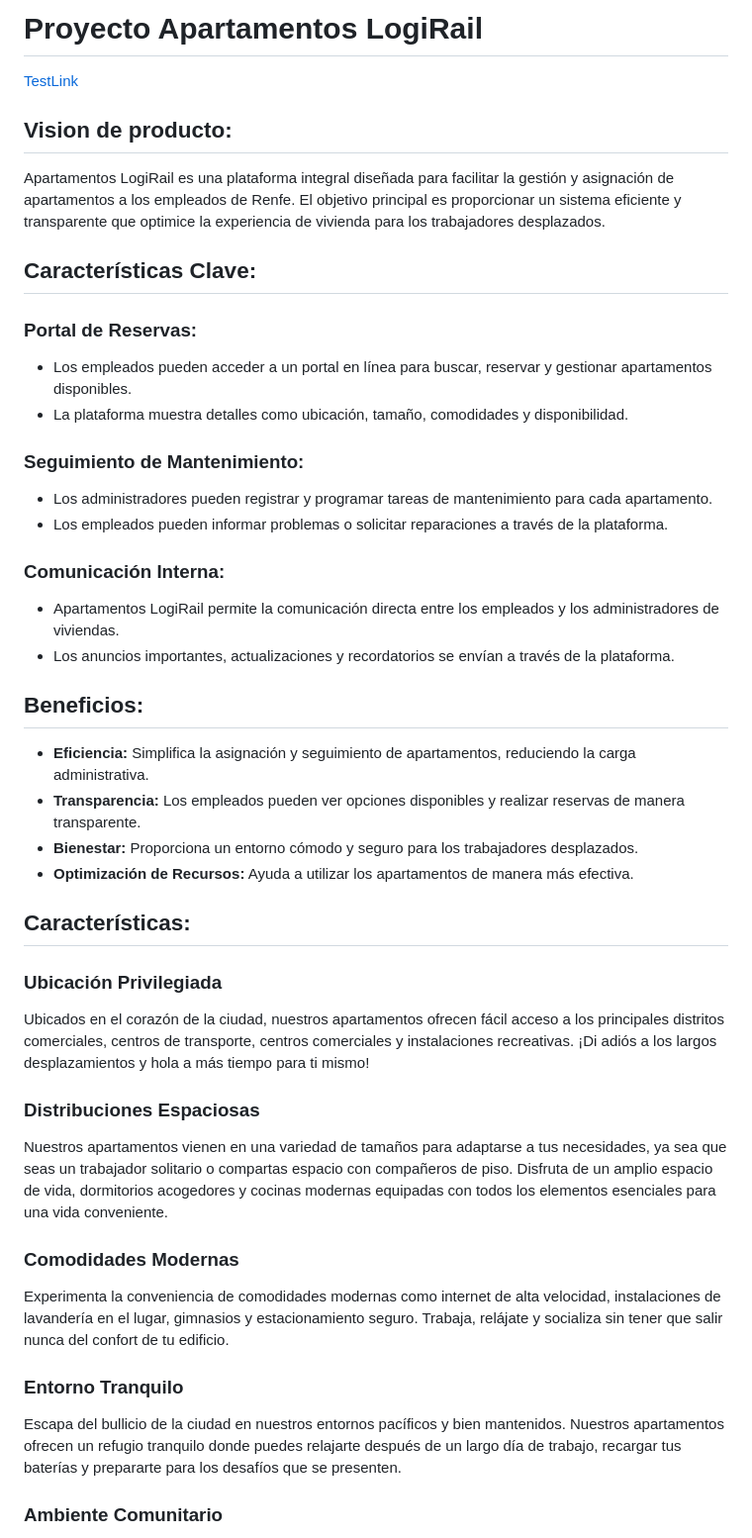
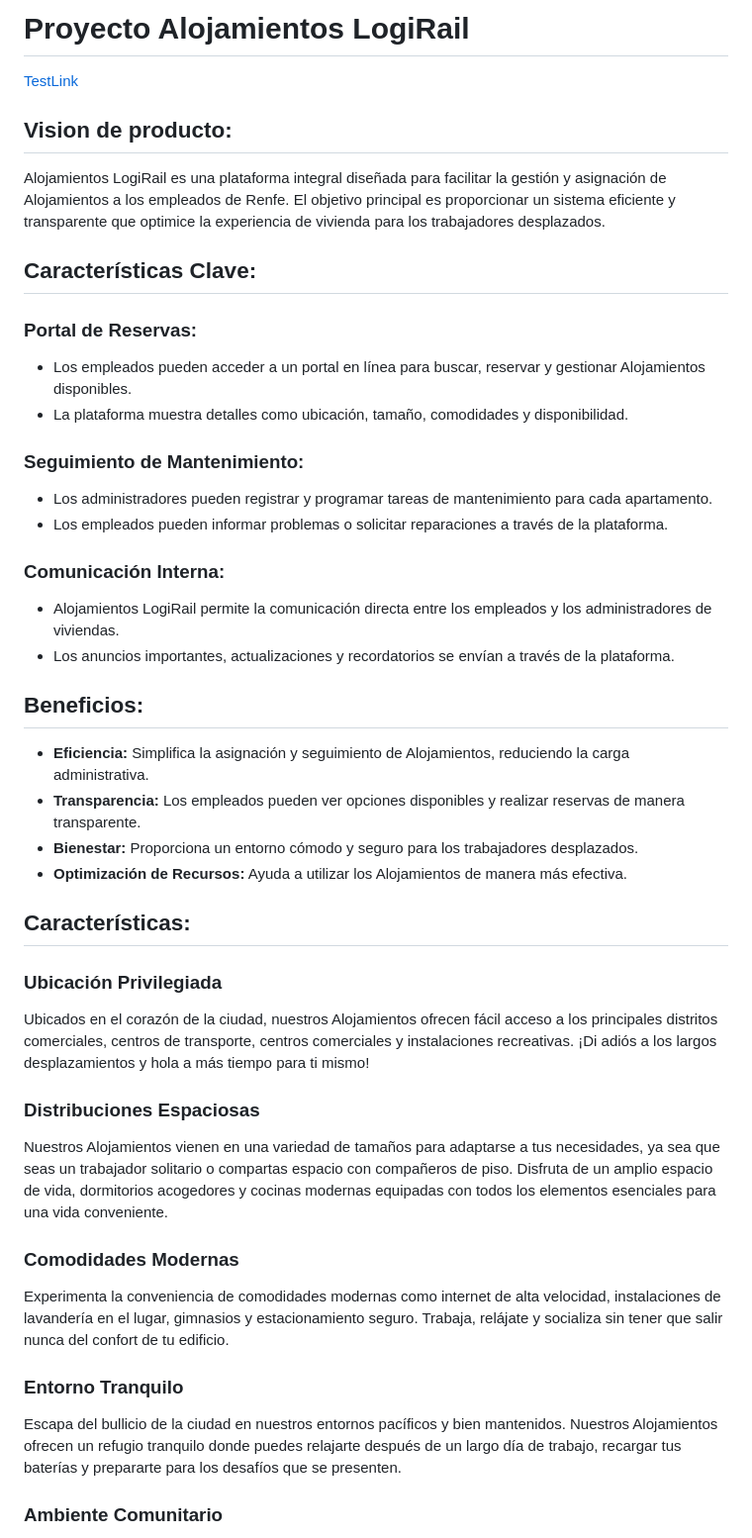
Before and after one commit to Yugurto7/Logirail-Project, a Markdown page: README.md, the part around the change. Shown: that part at 99% size. GitHub-like rendering.

```diff
--- a/README.md
+++ b/README.md
@@ -1,15 +1,15 @@
-# Proyecto Apartamentos LogiRail
+# Proyecto Alojamientos LogiRail
 
 [TestLink](https://testlink.remmko.online)
 
 
 ## Vision de producto:
-Apartamentos LogiRail es una plataforma integral diseñada para facilitar la gestión y asignación de apartamentos a los empleados de Renfe. El objetivo principal es proporcionar un sistema eficiente y transparente que optimice la experiencia de vivienda para los trabajadores desplazados.
+Alojamientos LogiRail es una plataforma integral diseñada para facilitar la gestión y asignación de Alojamientos a los empleados de Renfe. El objetivo principal es proporcionar un sistema eficiente y transparente que optimice la experiencia de vivienda para los trabajadores desplazados.
 
 ## Características Clave:
 
 ### Portal de Reservas:
-- Los empleados pueden acceder a un portal en línea para buscar, reservar y gestionar apartamentos disponibles.
+- Los empleados pueden acceder a un portal en línea para buscar, reservar y gestionar Alojamientos disponibles.
 - La plataforma muestra detalles como ubicación, tamaño, comodidades y disponibilidad.
 
 ### Seguimiento de Mantenimiento:
@@ -17,31 +17,31 @@ Apartamentos LogiRail es una plataforma integral diseñada para facilitar la ges
 - Los empleados pueden informar problemas o solicitar reparaciones a través de la plataforma.
 
 ### Comunicación Interna:
-- Apartamentos LogiRail permite la comunicación directa entre los empleados y los administradores de viviendas.
+- Alojamientos LogiRail permite la comunicación directa entre los empleados y los administradores de viviendas.
 - Los anuncios importantes, actualizaciones y recordatorios se envían a través de la plataforma.
 
 
 ## Beneficios:
-- **Eficiencia:** Simplifica la asignación y seguimiento de apartamentos, reduciendo la carga administrativa.
+- **Eficiencia:** Simplifica la asignación y seguimiento de Alojamientos, reduciendo la carga administrativa.
 - **Transparencia:** Los empleados pueden ver opciones disponibles y realizar reservas de manera transparente.
 - **Bienestar:** Proporciona un entorno cómodo y seguro para los trabajadores desplazados.
-- **Optimización de Recursos:** Ayuda a utilizar los apartamentos de manera más efectiva.
+- **Optimización de Recursos:** Ayuda a utilizar los Alojamientos de manera más efectiva.
 
 
 
 ## Características:
 
 ### Ubicación Privilegiada
-Ubicados en el corazón de la ciudad, nuestros apartamentos ofrecen fácil acceso a los principales distritos comerciales, centros de transporte, centros comerciales y instalaciones recreativas. ¡Di adiós a los largos desplazamientos y hola a más tiempo para ti mismo!
+Ubicados en el corazón de la ciudad, nuestros Alojamientos ofrecen fácil acceso a los principales distritos comerciales, centros de transporte, centros comerciales y instalaciones recreativas. ¡Di adiós a los largos desplazamientos y hola a más tiempo para ti mismo!
 
 ### Distribuciones Espaciosas
-Nuestros apartamentos vienen en una variedad de tamaños para adaptarse a tus necesidades, ya sea que seas un trabajador solitario o compartas espacio con compañeros de piso. Disfruta de un amplio espacio de vida, dormitorios acogedores y cocinas modernas equipadas con todos los elementos esenciales para una vida conveniente.
+Nuestros Alojamientos vienen en una variedad de tamaños para adaptarse a tus necesidades, ya sea que seas un trabajador solitario o compartas espacio con compañeros de piso. Disfruta de un amplio espacio de vida, dormitorios acogedores y cocinas modernas equipadas con todos los elementos esenciales para una vida conveniente.
 
 ### Comodidades Modernas
 Experimenta la conveniencia de comodidades modernas como internet de alta velocidad, instalaciones de lavandería en el lugar, gimnasios y estacionamiento seguro. Trabaja, relájate y socializa sin tener que salir nunca del confort de tu edificio.
 
 ### Entorno Tranquilo
-Escapa del bullicio de la ciudad en nuestros entornos pacíficos y bien mantenidos. Nuestros apartamentos ofrecen un refugio tranquilo donde puedes relajarte después de un largo día de trabajo, recargar tus baterías y prepararte para los desafíos que se presenten.
+Escapa del bullicio de la ciudad en nuestros entornos pacíficos y bien mantenidos. Nuestros Alojamientos ofrecen un refugio tranquilo donde puedes relajarte después de un largo día de trabajo, recargar tus baterías y prepararte para los desafíos que se presenten.
 
 ### Ambiente Comunitario
 Únete a una comunidad vibrante de individuos con ideas afines que comparten tu pasión por el trabajo y el ocio. Participa en eventos para residentes, oportunidades de networking y reuniones sociales para construir conexiones y amistades.
```
